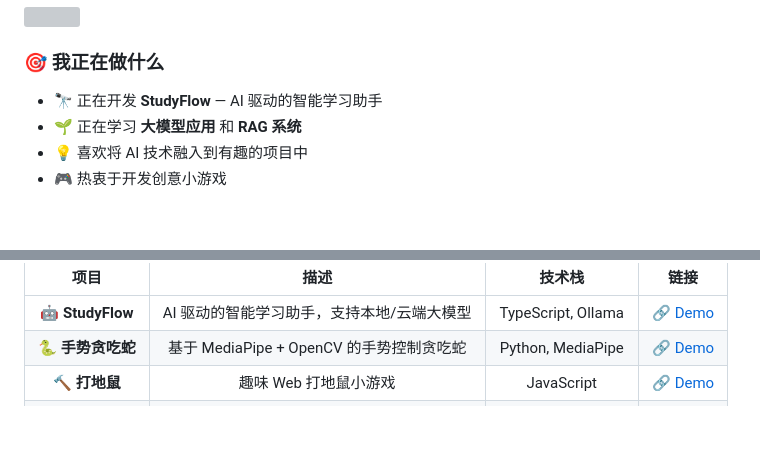
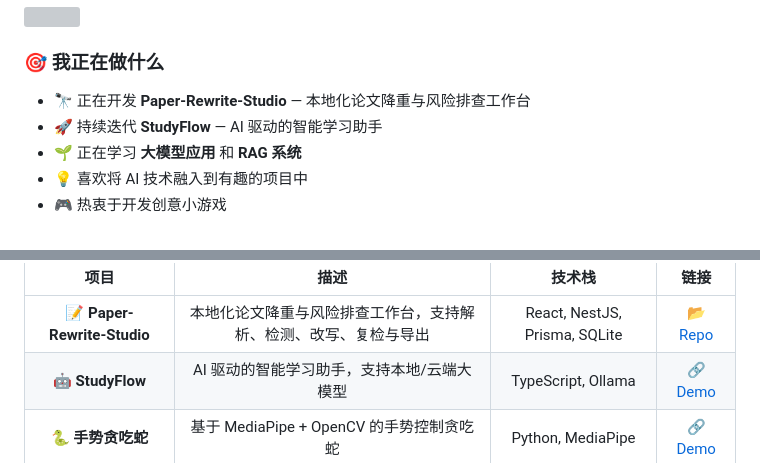
Before and after one commit to gongstudent/gongstudent, a Markdown page: README.md, 2 parts joined by grey strips. Rendered like a GitHub page; blank space fills up the shorter version; grey boxes are pictures that could not be loaded.

Commit message:
docs: feature Paper-Rewrite-Studio in profile README

```diff
--- a/README.md
+++ b/README.md
@@ -30,7 +30,8 @@ motto: "用代码构建有趣的世界"
 
 ### 🎯 我正在做什么
 
-- 🔭 正在开发 **StudyFlow** — AI 驱动的智能学习助手
+- 🔭 正在开发 **Paper-Rewrite-Studio** — 本地化论文降重与风险排查工作台
+- 🚀 持续迭代 **StudyFlow** — AI 驱动的智能学习助手
 - 🌱 正在学习 **大模型应用** 和 **RAG 系统**
 - 💡 喜欢将 AI 技术融入到有趣的项目中
 - 🎮 热衷于开发创意小游戏
@@ -89,6 +93,7 @@ motto: "用代码构建有趣的世界"
 
 | 项目 | 描述 | 技术栈 | 链接 |
 |:---:|:---:|:---:|:---:|
+| 📝 **Paper-Rewrite-Studio** | 本地化论文降重与风险排查工作台，支持解析、检测、改写、复检与导出 | React, NestJS, Prisma, SQLite | [📂 Repo](https://github.com/gongstudent/Paper-Rewrite-Studio) |
 | 🤖 **StudyFlow** | AI 驱动的智能学习助手，支持本地/云端大模型 | TypeScript, Ollama | [🔗 Demo](https://gongstudent.github.io/StudyFlow/) |
 | 🐍 **手势贪吃蛇** | 基于 MediaPipe + OpenCV 的手势控制贪吃蛇 | Python, MediaPipe | [🔗 Demo](https://gongstudent.github.io/-gesture-snake-mediapipe-/) |
 | 🔨 **打地鼠** | 趣味 Web 打地鼠小游戏 | JavaScript | [🔗 Demo](https://cursorai-fawn.vercel.app) |
```
Also changed, not shown: other parts of README.md (+4 -1 lines).
